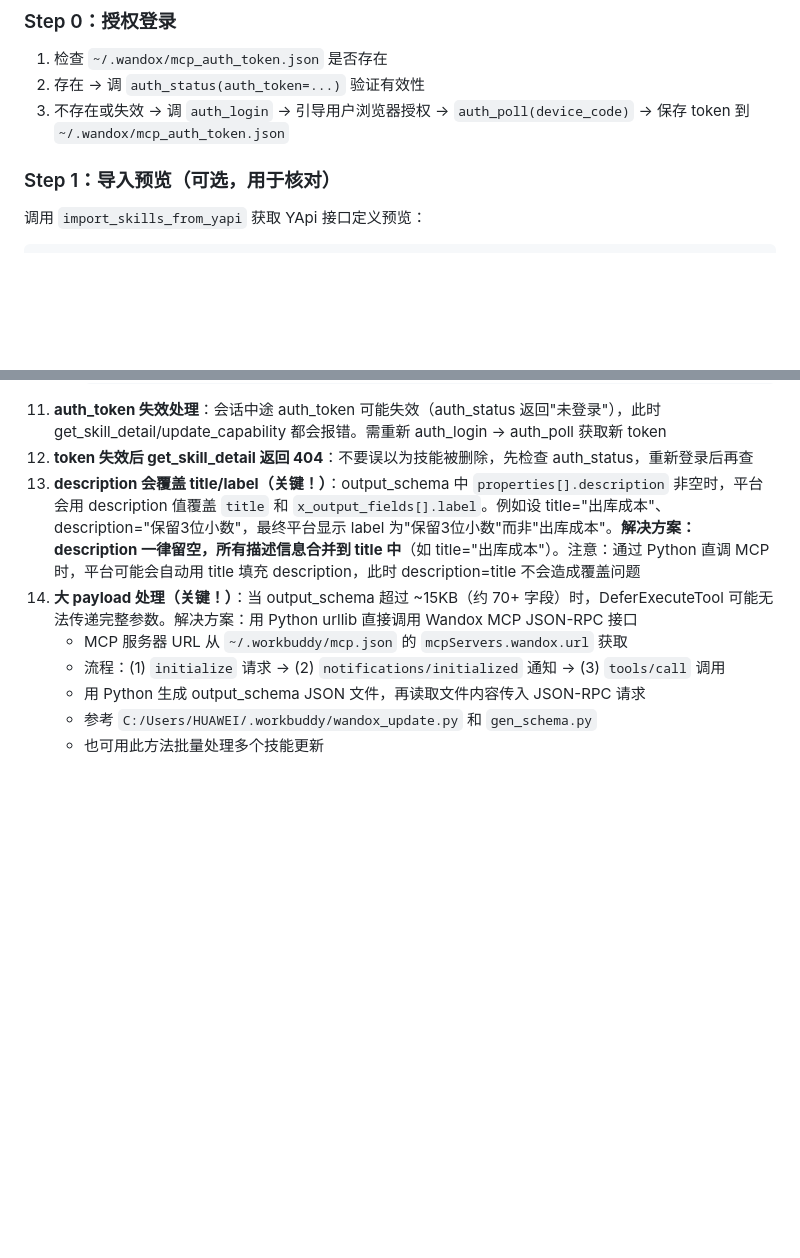
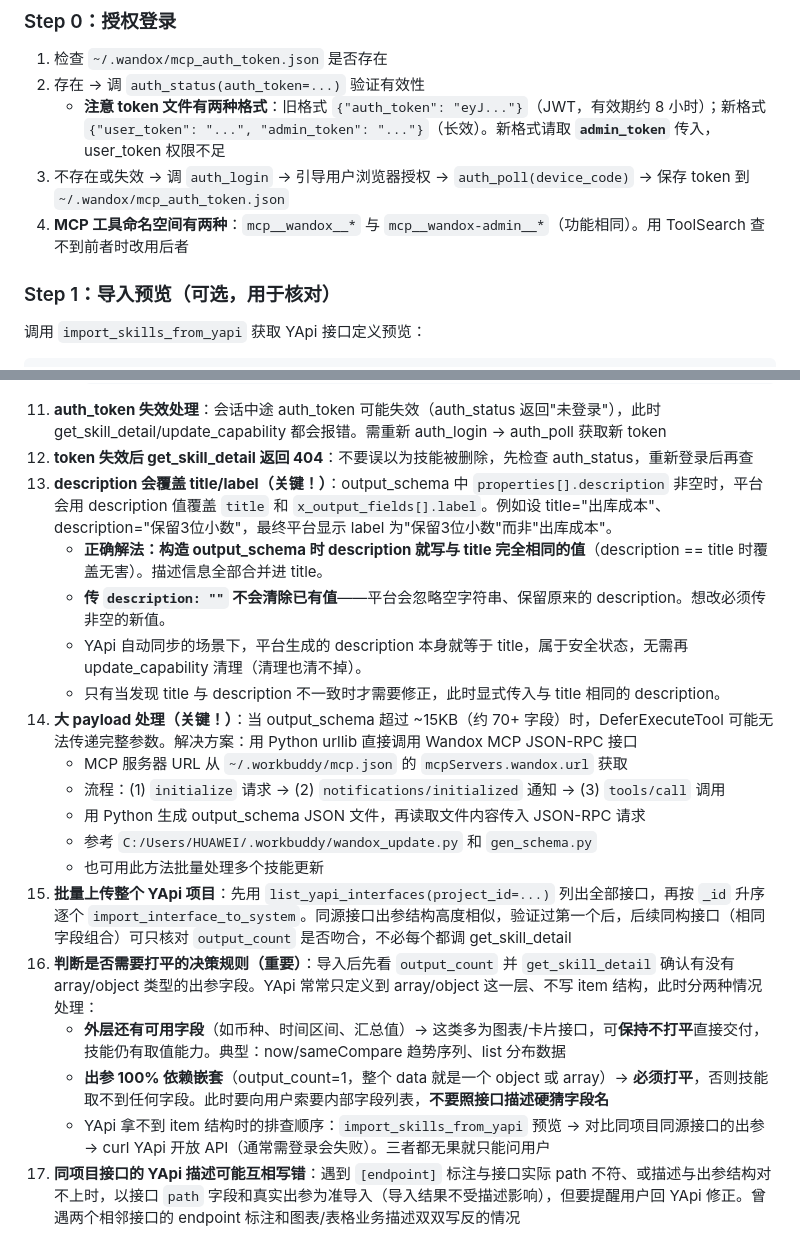
Before and after one commit to sicnlee/skill-github, a Markdown page: wandox-skill-uploader/SKILL.md, 2 parts joined by grey strips. Rendered like a GitHub page; blank space fills up the shorter version.

Commit message:
auto backup
Skills-Manager-Protocol: 2

````diff
--- a/wandox-skill-uploader/SKILL.md
+++ b/wandox-skill-uploader/SKILL.md
@@ -21,7 +21,9 @@ agent_created: true
 
 1. 检查 `~/.wandox/mcp_auth_token.json` 是否存在
 2. 存在 → 调 `auth_status(auth_token=...)` 验证有效性
+   - **注意 token 文件有两种格式**：旧格式 `{"auth_token": "eyJ..."}`（JWT，有效期约 8 小时）；新格式 `{"user_token": "...", "admin_token": "..."}`（长效）。新格式请取 **`admin_token`** 传入，user_token 权限不足
 3. 不存在或失效 → 调 `auth_login` → 引导用户浏览器授权 → `auth_poll(device_code)` → 保存 token 到 `~/.wandox/mcp_auth_token.json`
+4. **MCP 工具命名空间有两种**：`mcp__wandox__*` 与 `mcp__wandox-admin__*`（功能相同）。用 ToolSearch 查不到前者时改用后者
 
 ### Step 1：导入预览（可选，用于核对）
 
@@ -107,10 +109,20 @@ auth_token: ...
       ```
 11. **auth_token 失效处理**：会话中途 auth_token 可能失效（auth_status 返回"未登录"），此时 get_skill_detail/update_capability 都会报错。需重新 auth_login → auth_poll 获取新 token
 12. **token 失效后 get_skill_detail 返回 404**：不要误以为技能被删除，先检查 auth_status，重新登录后再查
-13. **description 会覆盖 title/label（关键！）**：output_schema 中 `properties[].description` 非空时，平台会用 description 值覆盖 `title` 和 `x_output_fields[].label`。例如设 title="出库成本"、description="保留3位小数"，最终平台显示 label 为"保留3位小数"而非"出库成本"。**解决方案：description 一律留空，所有描述信息合并到 title 中**（如 title="出库成本"）。注意：通过 Python 直调 MCP 时，平台可能会自动用 title 填充 description，此时 description=title 不会造成覆盖问题
+13. **description 会覆盖 title/label（关键！）**：output_schema 中 `properties[].description` 非空时，平台会用 description 值覆盖 `title` 和 `x_output_fields[].label`。例如设 title="出库成本"、description="保留3位小数"，最终平台显示 label 为"保留3位小数"而非"出库成本"。
+    - **正确解法：构造 output_schema 时 description 就写与 title 完全相同的值**（description == title 时覆盖无害）。描述信息全部合并进 title。
+    - **传 `description: ""` 不会清除已有值**——平台会忽略空字符串、保留原来的 description。想改必须传非空的新值。
+    - YApi 自动同步的场景下，平台生成的 description 本身就等于 title，属于安全状态，无需再 update_capability 清理（清理也清不掉）。
+    - 只有当发现 title 与 description 不一致时才需要修正，此时显式传入与 title 相同的 description。
 14. **大 payload 处理（关键！）**：当 output_schema 超过 ~15KB（约 70+ 字段）时，DeferExecuteTool 可能无法传递完整参数。解决方案：用 Python urllib 直接调用 Wandox MCP JSON-RPC 接口
     - MCP 服务器 URL 从 `~/.workbuddy/mcp.json` 的 `mcpServers.wandox.url` 获取
     - 流程：(1) `initialize` 请求 → (2) `notifications/initialized` 通知 → (3) `tools/call` 调用
     - 用 Python 生成 output_schema JSON 文件，再读取文件内容传入 JSON-RPC 请求
     - 参考 `C:/Users/HUAWEI/.workbuddy/wandox_update.py` 和 `gen_schema.py`
     - 也可用此方法批量处理多个技能更新
+15. **批量上传整个 YApi 项目**：先用 `list_yapi_interfaces(project_id=...)` 列出全部接口，再按 `_id` 升序逐个 `import_interface_to_system`。同源接口出参结构高度相似，验证过第一个后，后续同构接口（相同字段组合）可只核对 `output_count` 是否吻合，不必每个都调 get_skill_detail
+16. **判断是否需要打平的决策规则（重要）**：导入后先看 `output_count` 并 `get_skill_detail` 确认有没有 array/object 类型的出参字段。YApi 常常只定义到 array/object 这一层、不写 item 结构，此时分两种情况处理：
+    - **外层还有可用字段**（如币种、时间区间、汇总值）→ 这类多为图表/卡片接口，可**保持不打平**直接交付，技能仍有取值能力。典型：now/sameCompare 趋势序列、list 分布数据
+    - **出参 100% 依赖嵌套**（output_count=1，整个 data 就是一个 object 或 array）→ **必须打平**，否则技能取不到任何字段。此时要向用户索要内部字段列表，**不要照接口描述硬猜字段名**
+    - YApi 拿不到 item 结构时的排查顺序：`import_skills_from_yapi` 预览 → 对比同项目同源接口的出参 → curl YApi 开放 API（通常需登录会失败）。三者都无果就只能问用户
+17. **同项目接口的 YApi 描述可能互相写错**：遇到 `[endpoint]` 标注与接口实际 path 不符、或描述与出参结构对不上时，以接口 `path` 字段和真实出参为准导入（导入结果不受描述影响），但要提醒用户回 YApi 修正。曾遇两个相邻接口的 endpoint 标注和图表/表格业务描述双双写反的情况
````
